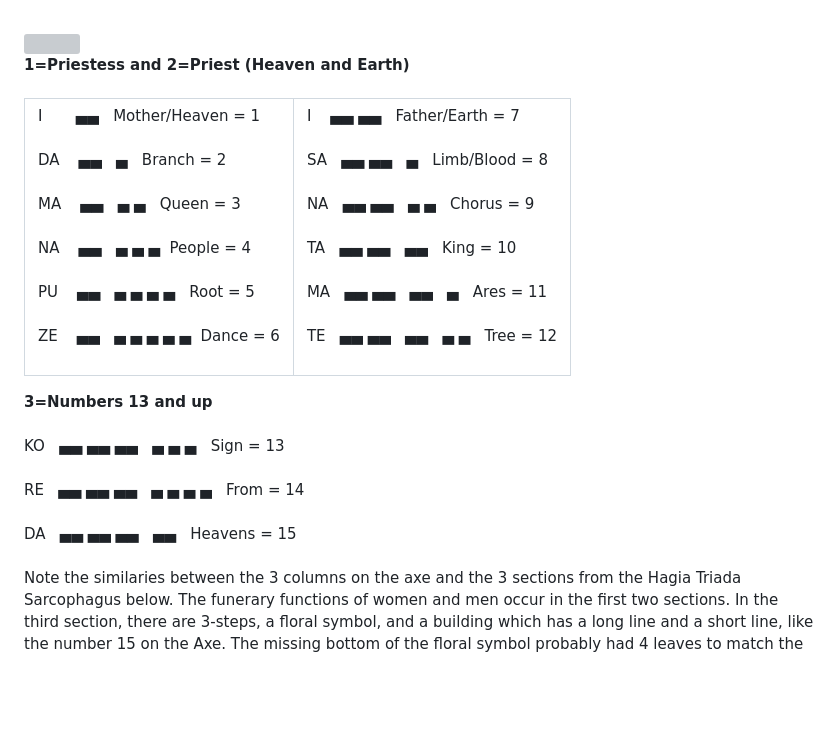
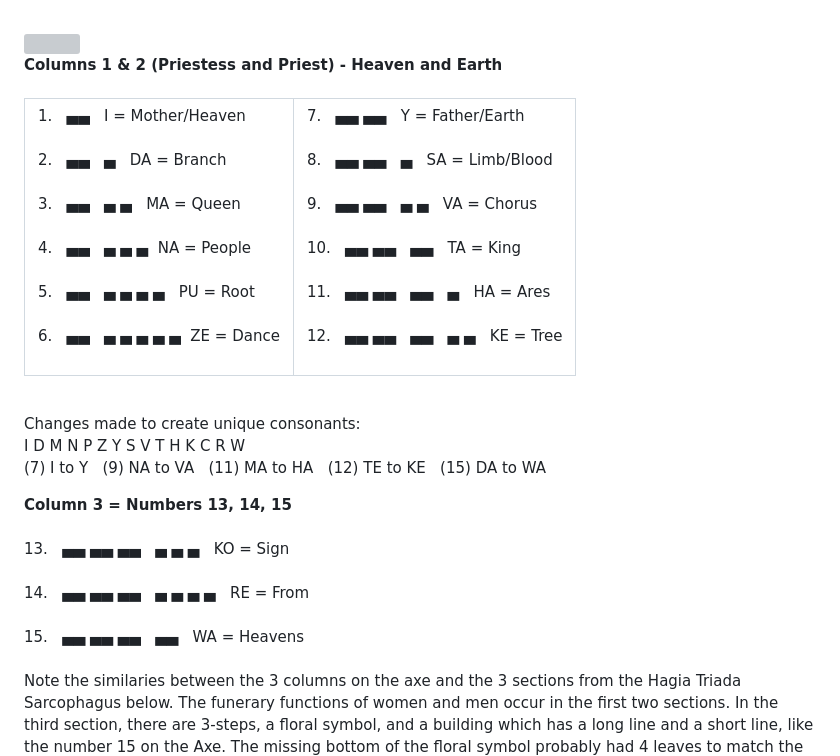
Before and after one commit to PlanetLive/LinearA, a Markdown page: axe/README.md, the part around one of its changes. Drawn GitHub-style; blank space fills up the shorter version; grey boxes are pictures that could not be loaded.

Commit message:
Cipher cleanup

```diff
--- a/axe/README.md
+++ b/axe/README.md
@@ -34,39 +34,48 @@ A translation of the 1625 BCE [Malia Stone](../hiro/#malia) by Hiro Kuroda found
 </div>
 
 <div style="float:left; border-right: 1px solid #ccc; margin-right: 20px;">
-<b>1=Priestess and 2=Priest (Heaven and Earth)<!--Consonant (Columns 1 & 2)--></b><br><br>
+<b>Columns 1 & 2 (Priestess and Priest) - Heaven and Earth<!--Consonant (Columns 1 & 2)--></b><br><br>
 
 <table>
 <tr>
 <td style="padding-right: 15px; border-right: 1px solid #ccc;">
-I &nbsp; &nbsp; &nbsp; ▄▄ &nbsp; Mother/Heaven = 1<!-- and 43--><br><br>
-DA &nbsp;&nbsp; ▄▄ &nbsp; ▄ &nbsp; Branch = 2<!-- and 21--><br><br>
-MA &nbsp;&nbsp; ▄▄ &nbsp; ▄ ▄ &nbsp; Queen = 3<br><br><!-- KA -->
-NA &nbsp;&nbsp; ▄▄ &nbsp; ▄ ▄ ▄&nbsp; People = 4<br><br>
-PU &nbsp;&nbsp; ▄▄ &nbsp; ▄ ▄ ▄ ▄  &nbsp; Root = 5<!--(matches symbol of dash and 3-dots)--><br><br>
-ZE &nbsp;&nbsp; ▄▄ &nbsp; ▄ ▄ ▄ ▄ ▄&nbsp; Dance = 6<br><br>
+1. &nbsp; ▄▄ &nbsp; I = Mother/Heaven<!-- and 43--><br><br>
+2. &nbsp; ▄▄ &nbsp; ▄ &nbsp; DA = Branch<!-- and 21--><br><br>
+3. &nbsp; ▄▄ &nbsp; ▄ ▄ &nbsp; MA = Queen<br><br><!-- KA -->
+4. &nbsp; ▄▄ &nbsp; ▄ ▄ ▄&nbsp; NA = People<br><br>
+5. &nbsp; ▄▄ &nbsp; ▄ ▄ ▄ ▄  &nbsp; PU = Root<!--(matches symbol of dash and 3-dots)--><br><br>
+6. &nbsp; ▄▄ &nbsp; ▄ ▄ ▄ ▄ ▄&nbsp; ZE = Dance<br><br>
 </td>
 
 <td style="padding-right: 25px; padding-left: 10px;">
-I &nbsp;&nbsp; ▄▄ ▄▄ &nbsp; Father/Earth = 7<br><br><!-- I -->
-SA &nbsp; ▄▄ ▄▄ &nbsp; ▄  &nbsp; Limb/Blood = 8<!-- and 33--><br><br>
-NA &nbsp; ▄▄ ▄▄ &nbsp; ▄ ▄ &nbsp; Chorus = 9<br><br>
-TA &nbsp; ▄▄ ▄▄ &nbsp; ▄▄ &nbsp; King = 10<!--commandments--><br><br>
-MA &nbsp; ▄▄ ▄▄ &nbsp; ▄▄ &nbsp; ▄ &nbsp; Ares = 11<!-- and 27--><br><br>
-TE &nbsp; ▄▄ ▄▄ &nbsp; ▄▄ &nbsp; ▄ ▄ &nbsp; Tree = 12<br><br>
+7. &nbsp; ▄▄ ▄▄ &nbsp; Y = Father/Earth<br><br><!-- I -->
+8. &nbsp; ▄▄ ▄▄ &nbsp; ▄  &nbsp; SA = Limb/Blood<!-- and 33--><br><br>
+9. &nbsp; ▄▄ ▄▄ &nbsp; ▄ ▄ &nbsp; VA = Chorus<br><br>
+10. &nbsp; ▄▄ ▄▄ &nbsp; ▄▄ &nbsp; TA = King<!--commandments--><br><br>
+11. &nbsp; ▄▄ ▄▄ &nbsp; ▄▄ &nbsp; ▄ &nbsp; HA = Ares<!-- and 27--><br><br>
+12. &nbsp; ▄▄ ▄▄ &nbsp; ▄▄ &nbsp; ▄ ▄ &nbsp; KE = Tree<br><br>
 </td>
 </tr>
-</table>
+</table><br>
+
+Changes made to create unique consonants:<br>
+I D M N P Z Y S V T H K C R W<br>
+(7) I to Y &nbsp; (9) NA to VA &nbsp; (11) MA to HA &nbsp; (12) TE to KE &nbsp; (15) DA to WA
+
 </div>
 
 <div style="float:left">
-<b>3=Numbers 13 and up</b><br><br>
-KO &nbsp; ▄▄ ▄▄ ▄▄ &nbsp; ▄ ▄ ▄ &nbsp; Sign = 13<br><br><!-- KO -->
-RE &nbsp; ▄▄ ▄▄ ▄▄ &nbsp; ▄ ▄ ▄ ▄ &nbsp; From = 14<br><br>
-DA &nbsp; ▄▄ ▄▄ ▄▄ &nbsp; ▄▄ &nbsp; Heavens = 15<br><br><!-- Or BA -->
+<b>Column 3 = Numbers 13, 14, 15</b><br><br>
+13. &nbsp; ▄▄ ▄▄ ▄▄ &nbsp; ▄ ▄ ▄ &nbsp; KO = Sign<br><br><!-- KO -->
+14. &nbsp; ▄▄ ▄▄ ▄▄ &nbsp; ▄ ▄ ▄ ▄ &nbsp; RE = From<br><br>
+15. &nbsp; ▄▄ ▄▄ ▄▄ &nbsp; ▄▄ &nbsp; WA = Heavens<br><br><!-- Or BA -->
 </div>
 
+
+
 <div style="clear:both"></div>
+
+
 Note the similaries between the 3 columns on the axe and the 3 sections from the Hagia Triada Sarcophagus below. The funerary functions of women and men occur in the first two sections. In the third section, there are 3-steps, a floral symbol, and a building which has a long line and a short line, like the number 15 on the Axe. The missing bottom of the floral symbol probably had 4 leaves to match the number 14 on the Axe cipher.
 
 <a href="../img/hagia-triada-sarcophagus.jpg"><img src="img/hagia-triada-sarcophagus.jpg" style="width:100%;max-width:900px"></a>
```
Also changed, not shown: other parts of axe/README.md (+1 -1 lines).
